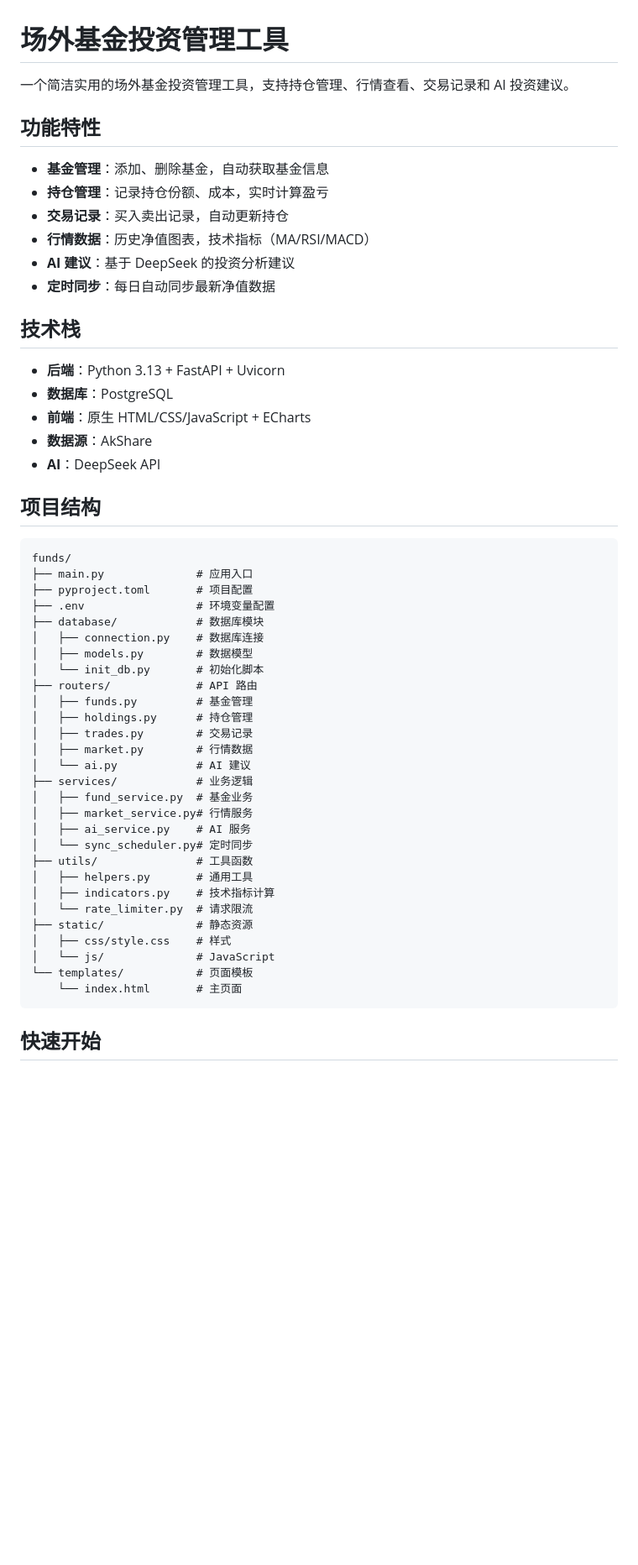
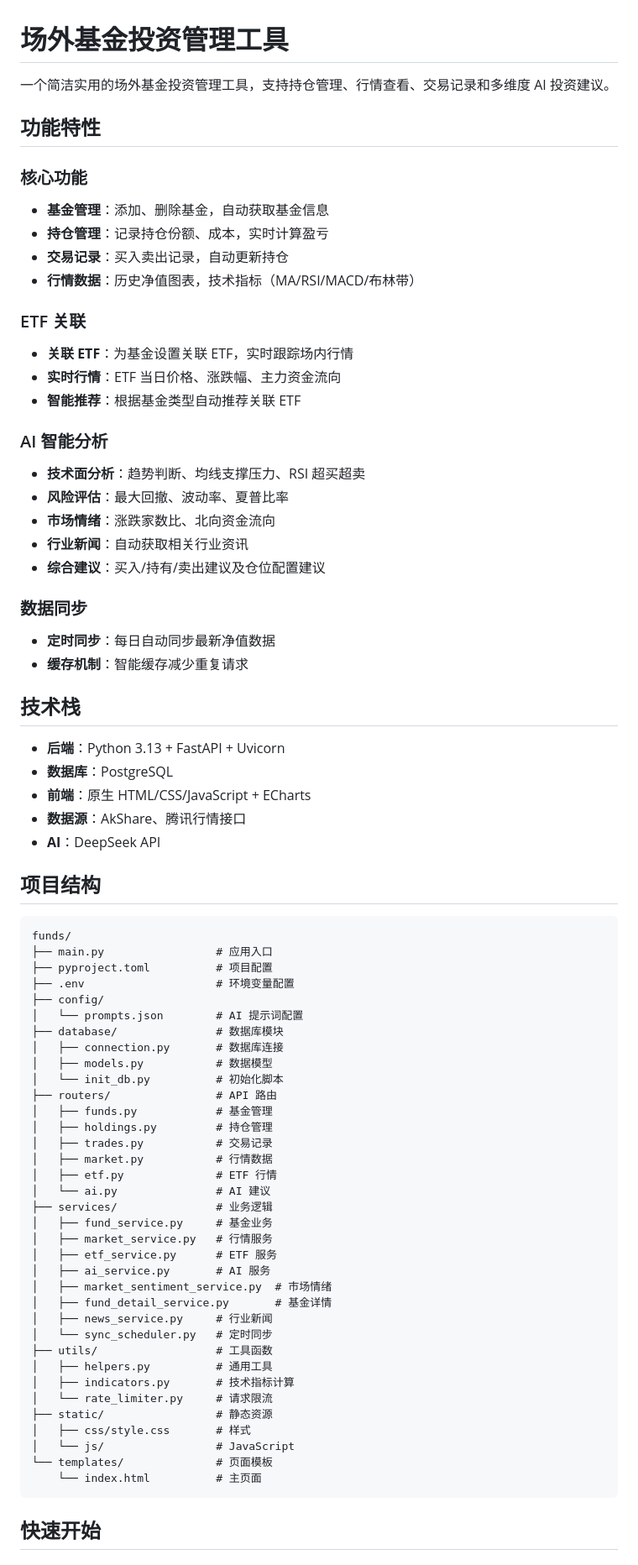
Before and after one commit to Gxstar/funds, a Markdown page: README.md, the part around one of its changes. Shown at 84% size. Rendered like a GitHub page; blank space fills up the shorter version.

Commit message:
docs: 更新 README 文档以反映新增功能和改进
- 添加 ETF 关联功能及相关 API 文档
- 扩展 AI 分析维度说明
- 完善项目结构和 API 接口描述
- 新增使用说明和 AI 分析维度表格

````diff
--- a/README.md
+++ b/README.md
@@ -1,55 +1,77 @@
 # 场外基金投资管理工具
 
-一个简洁实用的场外基金投资管理工具，支持持仓管理、行情查看、交易记录和 AI 投资建议。
+一个简洁实用的场外基金投资管理工具，支持持仓管理、行情查看、交易记录和多维度 AI 投资建议。
 
 ## 功能特性
 
+### 核心功能
 - **基金管理**：添加、删除基金，自动获取基金信息
 - **持仓管理**：记录持仓份额、成本，实时计算盈亏
 - **交易记录**：买入卖出记录，自动更新持仓
-- **行情数据**：历史净值图表，技术指标（MA/RSI/MACD）
-- **AI 建议**：基于 DeepSeek 的投资分析建议
+- **行情数据**：历史净值图表，技术指标（MA/RSI/MACD/布林带）
+
+### ETF 关联
+- **关联 ETF**：为基金设置关联 ETF，实时跟踪场内行情
+- **实时行情**：ETF 当日价格、涨跌幅、主力资金流向
+- **智能推荐**：根据基金类型自动推荐关联 ETF
+
+### AI 智能分析
+- **技术面分析**：趋势判断、均线支撑压力、RSI 超买超卖
+- **风险评估**：最大回撤、波动率、夏普比率
+- **市场情绪**：涨跌家数比、北向资金流向
+- **行业新闻**：自动获取相关行业资讯
+- **综合建议**：买入/持有/卖出建议及仓位配置建议
+
+### 数据同步
 - **定时同步**：每日自动同步最新净值数据
+- **缓存机制**：智能缓存减少重复请求
 
 ## 技术栈
 
 - **后端**：Python 3.13 + FastAPI + Uvicorn
 - **数据库**：PostgreSQL
 - **前端**：原生 HTML/CSS/JavaScript + ECharts
-- **数据源**：AkShare
+- **数据源**：AkShare、腾讯行情接口
 - **AI**：DeepSeek API
 
 ## 项目结构
 
 ```
 funds/
-├── main.py              # 应用入口
-├── pyproject.toml       # 项目配置
-├── .env                 # 环境变量配置
-├── database/            # 数据库模块
-│   ├── connection.py    # 数据库连接
-│   ├── models.py        # 数据模型
-│   └── init_db.py       # 初始化脚本
-├── routers/             # API 路由
-│   ├── funds.py         # 基金管理
-│   ├── holdings.py      # 持仓管理
-│   ├── trades.py        # 交易记录
-│   ├── market.py        # 行情数据
-│   └── ai.py            # AI 建议
-├── services/            # 业务逻辑
-│   ├── fund_service.py  # 基金业务
-│   ├── market_service.py# 行情服务
-│   ├── ai_service.py    # AI 服务
-│   └── sync_scheduler.py# 定时同步
-├── utils/               # 工具函数
-│   ├── helpers.py       # 通用工具
-│   ├── indicators.py    # 技术指标计算
-│   └── rate_limiter.py  # 请求限流
-├── static/              # 静态资源
-│   ├── css/style.css    # 样式
-│   └── js/              # JavaScript
-└── templates/           # 页面模板
-    └── index.html       # 主页面
+├── main.py                 # 应用入口
+├── pyproject.toml          # 项目配置
+├── .env                    # 环境变量配置
+├── config/
+│   └── prompts.json        # AI 提示词配置
+├── database/               # 数据库模块
+│   ├── connection.py       # 数据库连接
+│   ├── models.py           # 数据模型
+│   └── init_db.py          # 初始化脚本
+├── routers/                # API 路由
+│   ├── funds.py            # 基金管理
+│   ├── holdings.py         # 持仓管理
+│   ├── trades.py           # 交易记录
+│   ├── market.py           # 行情数据
+│   ├── etf.py              # ETF 行情
+│   └── ai.py               # AI 建议
+├── services/               # 业务逻辑
+│   ├── fund_service.py     # 基金业务
+│   ├── market_service.py   # 行情服务
+│   ├── etf_service.py      # ETF 服务
+│   ├── ai_service.py       # AI 服务
+│   ├── market_sentiment_service.py  # 市场情绪
+│   ├── fund_detail_service.py       # 基金详情
+│   ├── news_service.py     # 行业新闻
+│   └── sync_scheduler.py   # 定时同步
+├── utils/                  # 工具函数
+│   ├── helpers.py          # 通用工具
+│   ├── indicators.py       # 技术指标计算
+│   └── rate_limiter.py     # 请求限流
+├── static/                 # 静态资源
+│   ├── css/style.css       # 样式
+│   └── js/                 # JavaScript
+└── templates/              # 页面模板
+    └── index.html          # 主页面
 ```
 
 ## 快速开始
````
Also changed, not shown: other parts of README.md (+52 -5 lines).
